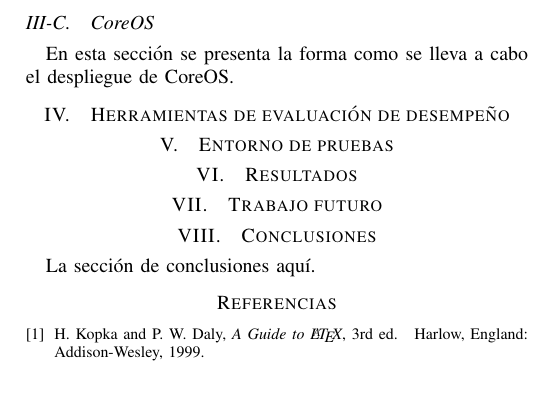
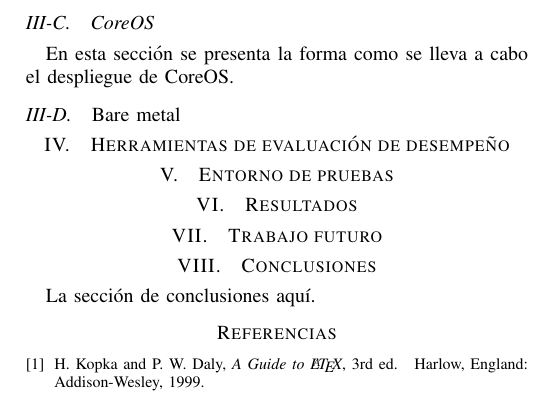
Before and after one commit to josanabr/articulo_ds_2021_I, a LaTeX paper (articulo/main.tex, which reads articulo/despliegue/baremetal.tex): part of page 2 of 2, cut so that both start at the same text. Compiled offline with pdfLaTeX; a missing font is replaced by an installed copy or a similar font; a LaTeX package or settings file that is missing is left out.

Commit message:
Adicionando seccion baremetal

```diff
--- /dev/null
+++ b/articulo/despliegue/baremetal.tex
@@ -0,0 +1 @@
+\subsection{\label{sec:baremetal} \emph{Bare metal}}
--- a/articulo/main.tex
+++ b/articulo/main.tex
@@ -308,6 +308,7 @@ Email: john.sanabria@correounivalle.edu.co}
   \input{despliegue/docker}
   \input{despliegue/lxc}
   \input{despliegue/coreos}
+  \input{despliegue/baremetal}
 
 \input{benchmarking}
 
```
